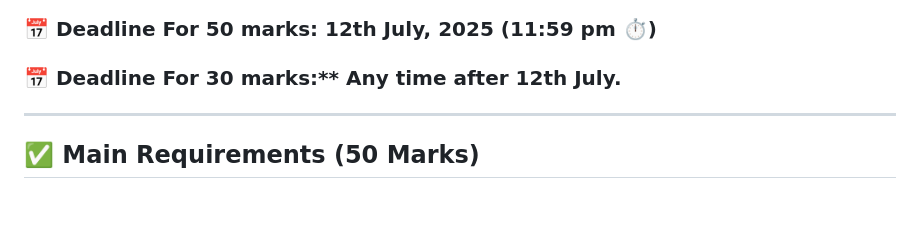
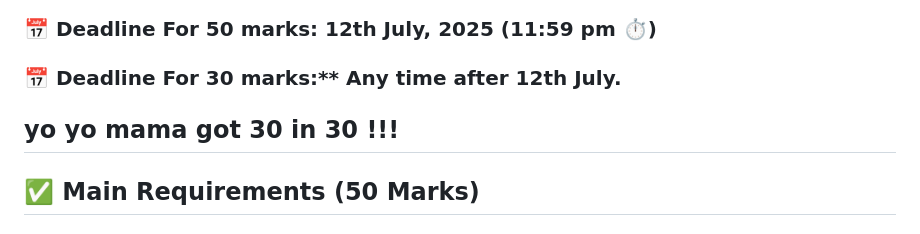
Before and after one commit to atikrony/webdev-assignment1, a Markdown page: readme.md, the part around the change. Drawn GitHub-style; blank space fills up the shorter version.

Commit message:
the last bhugi chugi

```diff
--- a/readme.md
+++ b/readme.md
@@ -5,7 +5,7 @@
 ### 📅 Deadline For 50 marks: 12th July, 2025 (11:59 pm ⏱️)
 
 ### 📅 Deadline For 30 marks:\*\* Any time after 12th July.
-
+yo yo mama got 30 in 30 !!!
 ---
 
 ## ✅ Main Requirements (50 Marks)
```
